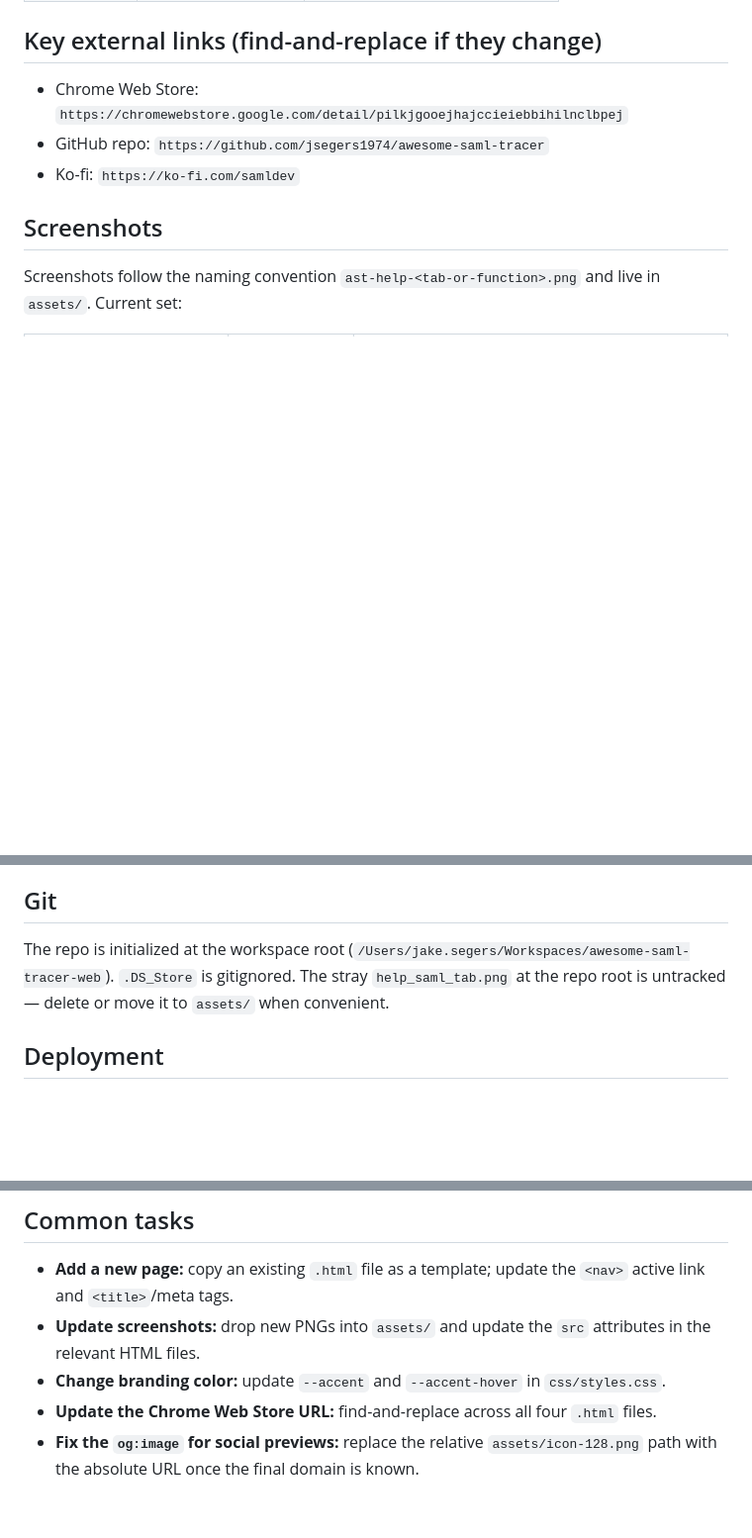
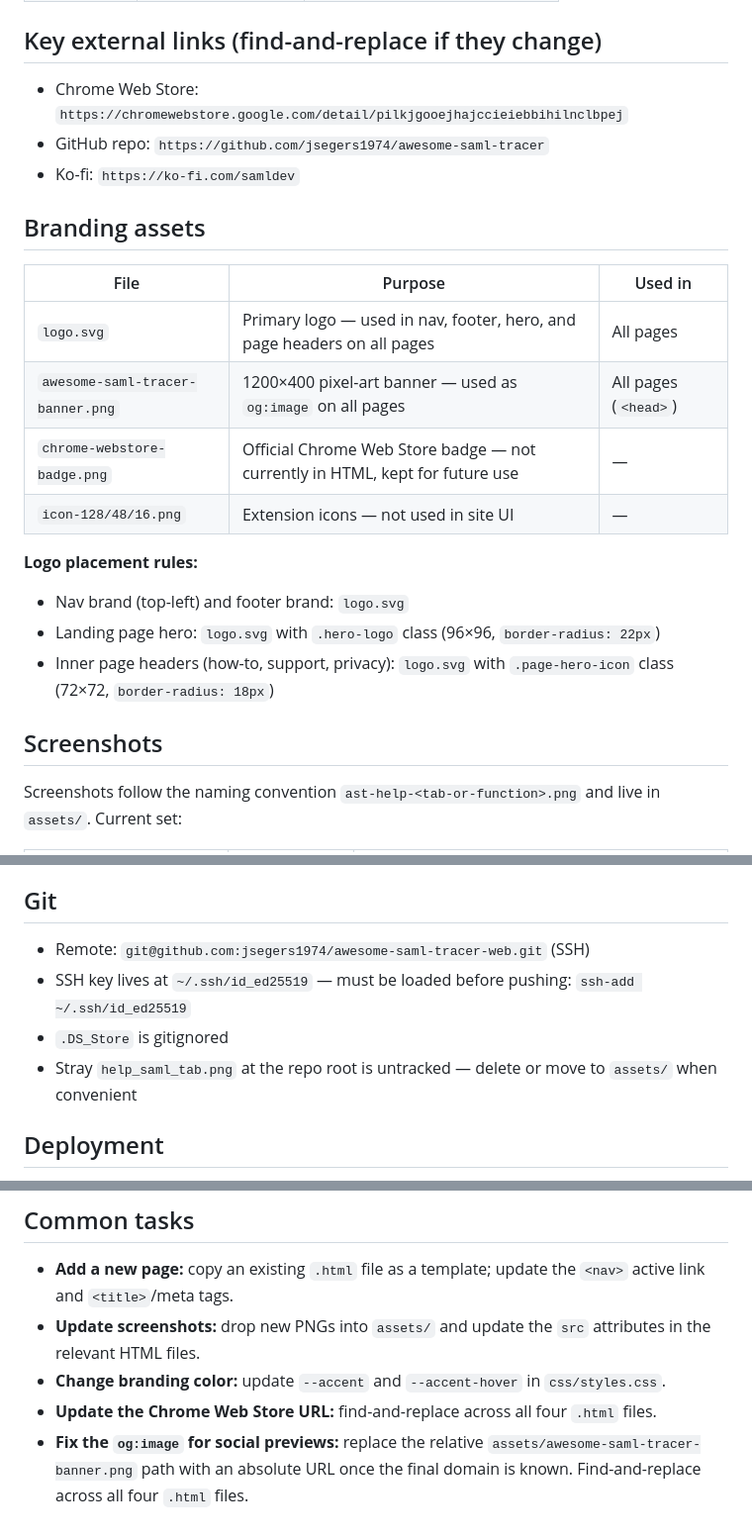
Before and after one commit to jsegers1974/awesome-saml-tracer-web, a Markdown page: CLAUDE.md, 3 parts joined by grey strips. Shown at 99% size. Rendered like a GitHub page; blank space fills up the shorter version.

Commit message:
Update CLAUDE.md with branding rules, git remote, and asset inventory
Co-Authored-By: Claude Sonnet 4.6 <noreply@anthropic.com>

```diff
--- a/CLAUDE.md
+++ b/CLAUDE.md
@@ -41,6 +42,20 @@ awesome-saml-tracer-web/
 - GitHub repo: `https://github.com/jsegers1974/awesome-saml-tracer`
 - Ko-fi: `https://ko-fi.com/samldev`
 
+## Branding assets
+
+| File | Purpose | Used in |
+|---|---|---|
+| `logo.svg` | Primary logo — used in nav, footer, hero, and page headers on all pages | All pages |
+| `awesome-saml-tracer-banner.png` | 1200×400 pixel-art banner — used as `og:image` on all pages | All pages (`<head>`) |
+| `chrome-webstore-badge.png` | Official Chrome Web Store badge — not currently in HTML, kept for future use | — |
+| `icon-128/48/16.png` | Extension icons — not used in site UI | — |
+
+**Logo placement rules:**
+- Nav brand (top-left) and footer brand: `logo.svg`
+- Landing page hero: `logo.svg` with `.hero-logo` class (96×96, `border-radius: 22px`)
+- Inner page headers (how-to, support, privacy): `logo.svg` with `.page-hero-icon` class (72×72, `border-radius: 18px`)
+
 ## Screenshots
 
 Screenshots follow the naming convention `ast-help-<tab-or-function>.png` and live in `assets/`. Current set:
@@ -58,7 +73,10 @@ Screenshots were captured against `samltest.id` (a public SAML test IdP with dum
 
 ## Git
 
-The repo is initialized at the workspace root (`/Users/jake.segers/Workspaces/awesome-saml-tracer-web`). `.DS_Store` is gitignored. The stray `help_saml_tab.png` at the repo root is untracked — delete or move it to `assets/` when convenient.
+- Remote: `git@github.com:jsegers1974/awesome-saml-tracer-web.git` (SSH)
+- SSH key lives at `~/.ssh/id_ed25519` — must be loaded before pushing: `ssh-add ~/.ssh/id_ed25519`
+- `.DS_Store` is gitignored
+- Stray `help_saml_tab.png` at the repo root is untracked — delete or move to `assets/` when convenient
 
 ## Deployment
 
@@ -84,4 +102,4 @@ Then open `http://localhost:8080` in Chrome. Do not open `.html` files directly
 - **Update screenshots:** drop new PNGs into `assets/` and update the `src` attributes in the relevant HTML files.
 - **Change branding color:** update `--accent` and `--accent-hover` in `css/styles.css`.
 - **Update the Chrome Web Store URL:** find-and-replace across all four `.html` files.
-- **Fix the `og:image` for social previews:** replace the relative `assets/icon-128.png` path with the absolute URL once the final domain is known.
+- **Fix the `og:image` for social previews:** replace the relative `assets/awesome-saml-tracer-banner.png` path with an absolute URL once the final domain is known. Find-and-replace across all four `.html` files.
```
Also changed, not shown: other parts of CLAUDE.md (+2 -1 lines).
